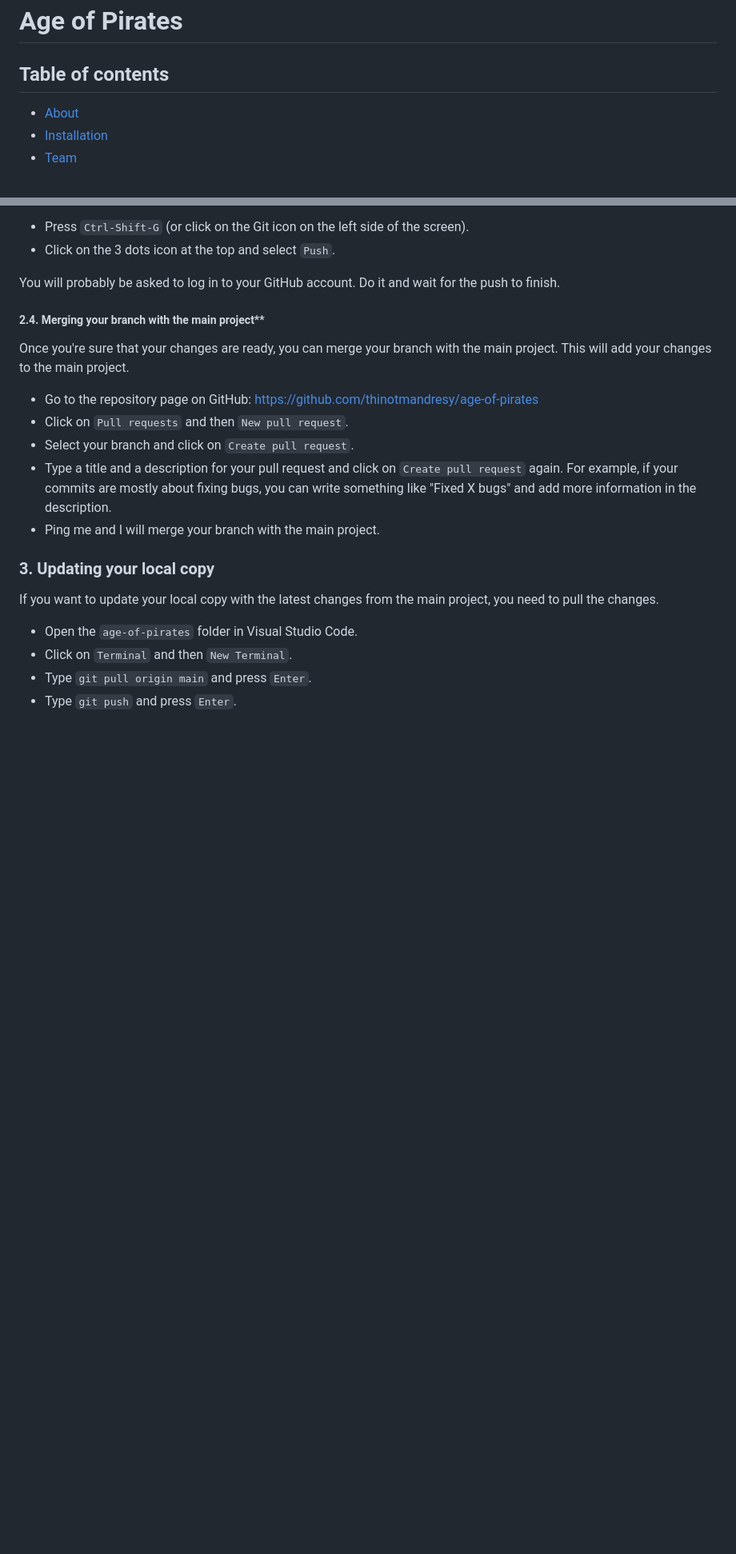
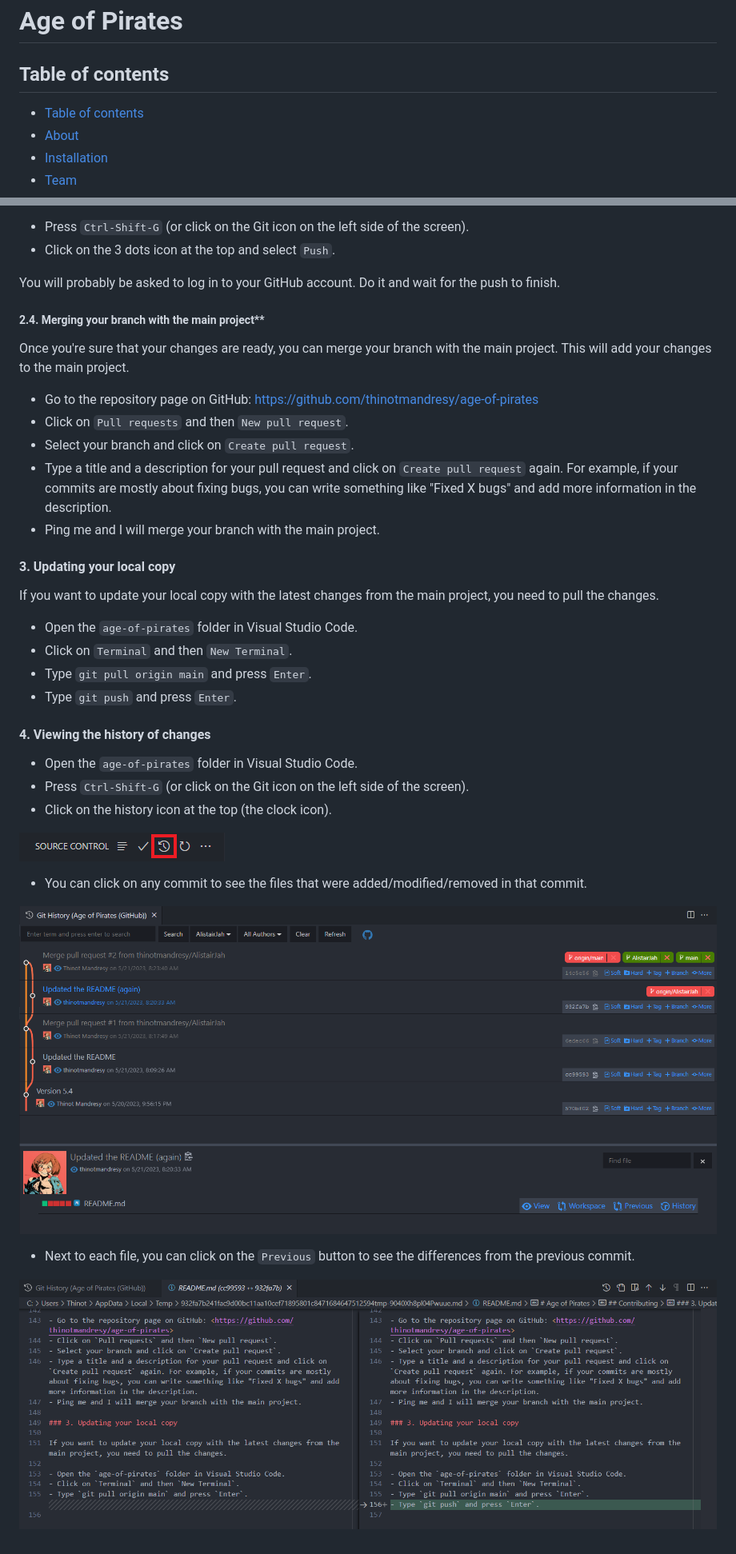
Before and after one commit to rostislavpeska/age-of-pirates, a Markdown page: README.md, 2 parts joined by grey strips. Shown at 80% size. GitHub-like rendering; pictures changed too: docs/assets/commit-diff.png (added), docs/assets/git-history-icon.png (added), docs/assets/git-history.png (added); blank space fills up the shorter version.

Commit message:
Updated the README (last time)

```diff
--- a/README.md
+++ b/README.md
@@ -2,6 +2,7 @@
 
 ## Table of contents
 
+- [Table of contents](#table-of-contents)
 - [About](#about)
 - [Installation](#installation)
 - [Team](#team)
@@ -146,7 +147,7 @@ Once you're sure that your changes are ready, you can merge your branch with the
 - Type a title and a description for your pull request and click on `Create pull request` again. For example, if your commits are mostly about fixing bugs, you can write something like "Fixed X bugs" and add more information in the description.
 - Ping me and I will merge your branch with the main project.
 
-### 3. Updating your local copy
+#### 3. Updating your local copy
 
 If you want to update your local copy with the latest changes from the main project, you need to pull the changes.
 
@@ -154,3 +155,19 @@ If you want to update your local copy with the latest changes from the main proj
 - Click on `Terminal` and then `New Terminal`.
 - Type `git pull origin main` and press `Enter`.
 - Type `git push` and press `Enter`.
+
+#### 4. Viewing the history of changes
+
+- Open the `age-of-pirates` folder in Visual Studio Code.
+- Press `Ctrl-Shift-G` (or click on the Git icon on the left side of the screen).
+- Click on the history icon at the top (the clock icon).
+
+![Git history icon](/docs/assets/git-history-icon.png)
+
+- You can click on any commit to see the files that were added/modified/removed in that commit.
+
+![Git history](/docs/assets/git-history.png)
+
+- Next to each file, you can click on the `Previous` button to see the differences from the previous commit.
+
+![Commit diff](/docs/assets/commit-diff.png)
```
